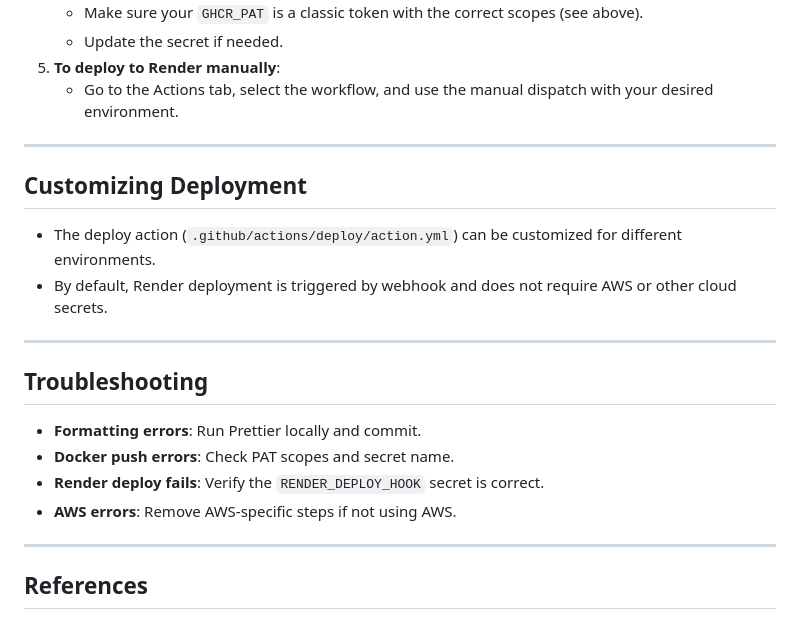
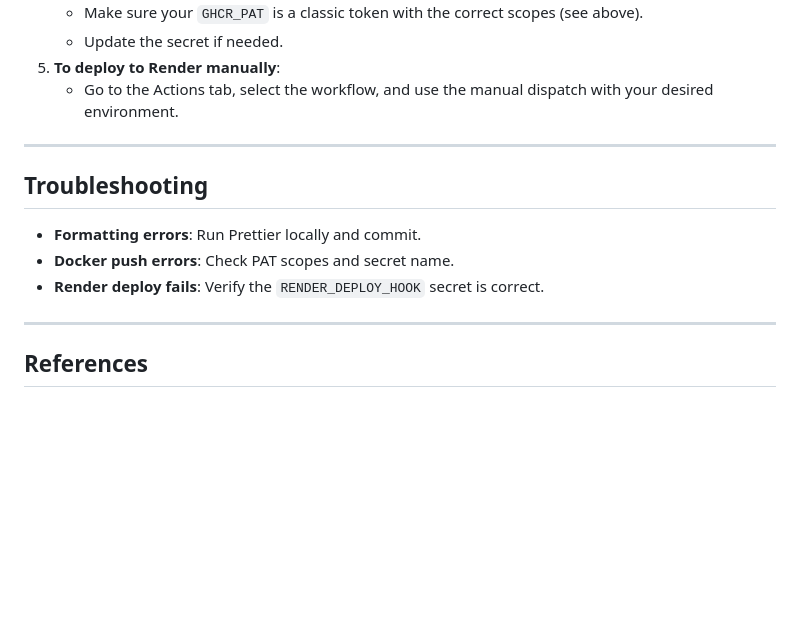
Before and after one commit to HatemMohmmed73/game-in-js, a Markdown page: README.md, the part around the change. Drawn GitHub-style; blank space fills up the shorter version.

```diff
--- a/README.md
+++ b/README.md
@@ -84,19 +84,12 @@ Set these in your repository's **Settings > Secrets and variables > Actions**:
 
 ---
 
-## Customizing Deployment
-
-- The deploy action (`.github/actions/deploy/action.yml`) can be customized for different environments.
-- By default, Render deployment is triggered by webhook and does not require AWS or other cloud secrets.
-
----
 
 ## Troubleshooting
 
 - **Formatting errors**: Run Prettier locally and commit.
 - **Docker push errors**: Check PAT scopes and secret name.
 - **Render deploy fails**: Verify the `RENDER_DEPLOY_HOOK` secret is correct.
-- **AWS errors**: Remove AWS-specific steps if not using AWS.
 
 ---
 
```
